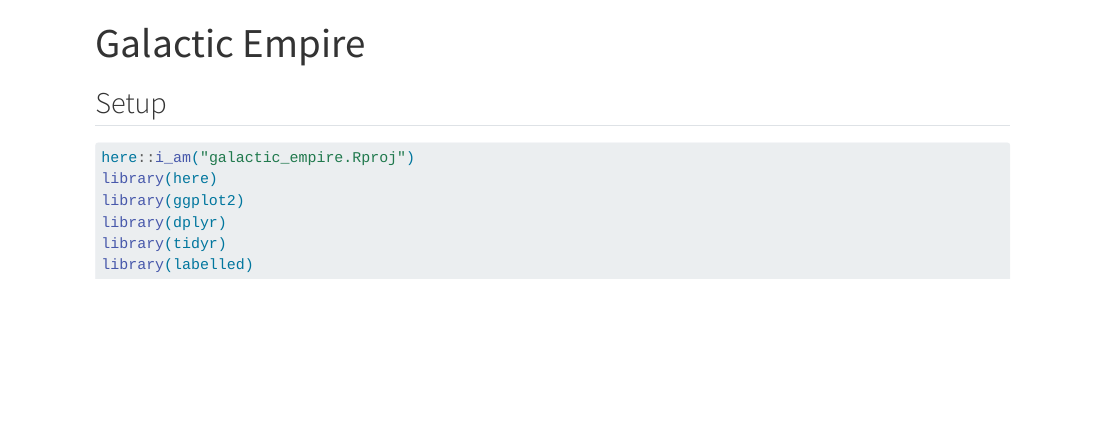
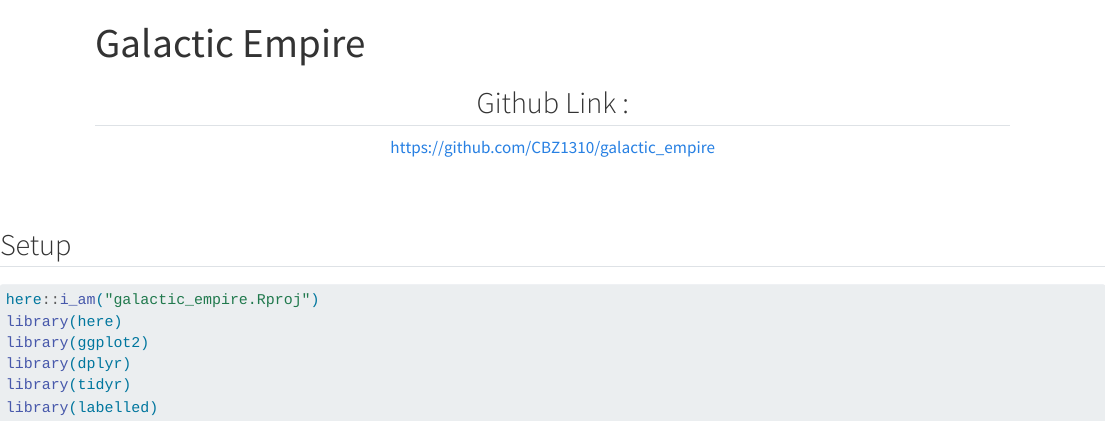
Before and after one commit to CBZ1310/galactic_empire, a Quarto document (Bazile.qmd): the page in a window 1100 px wide, from its top. Rendered offline with R 4.5, knitr and Pandoc in place of Quarto, with nearby package versions; the code chunks are not run, so their results and figures are left out.

Commit message:
Answer to question 2

```diff
--- a/Bazile.qmd
+++ b/Bazile.qmd
@@ -3,6 +3,16 @@
 format: html
 editor: visual
 ---
+
+<center>
+
+## Github Link :
+
+<https://github.com/CBZ1310/galactic_empire>
+
+</center>
+
+<br>
 
 ## Setup
 
```
